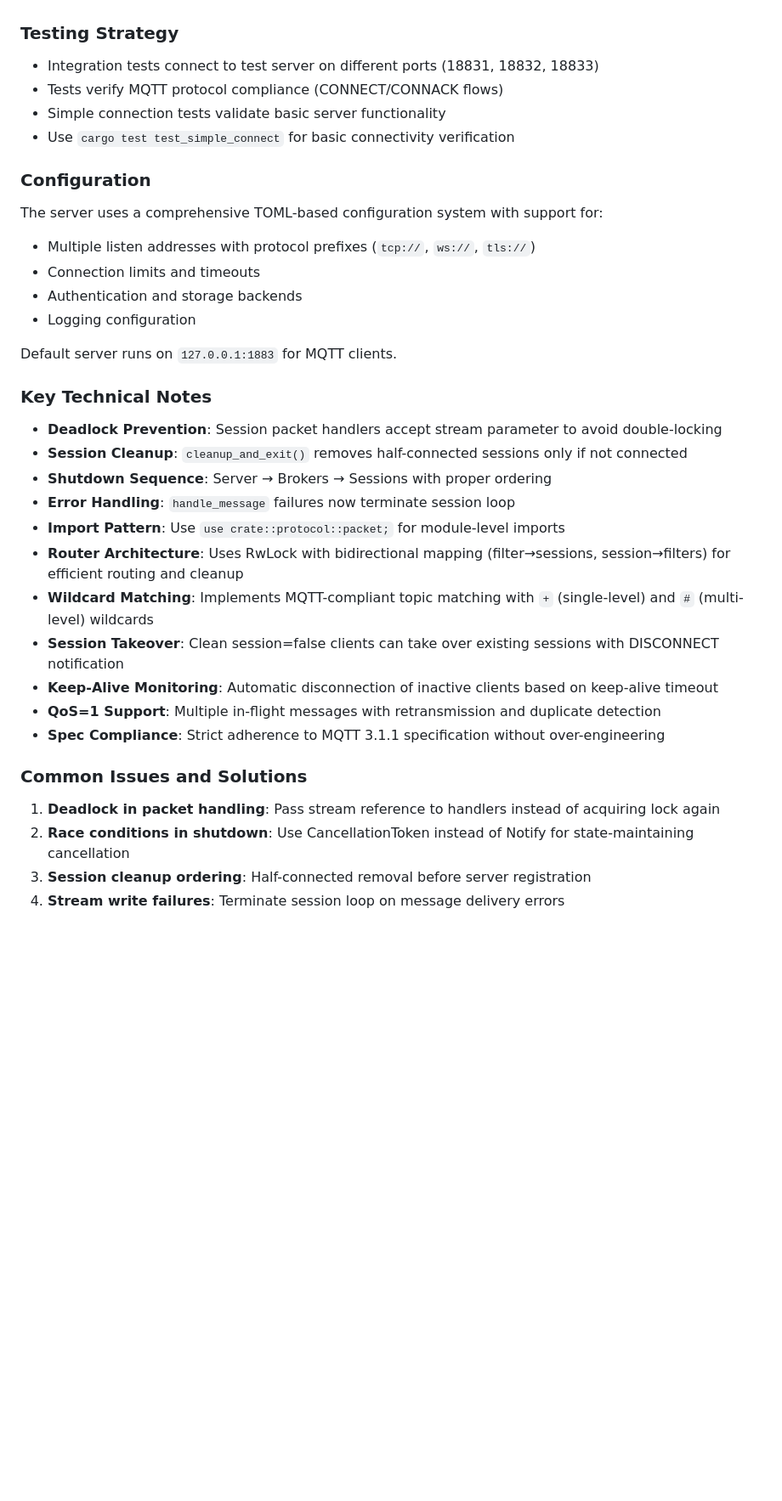
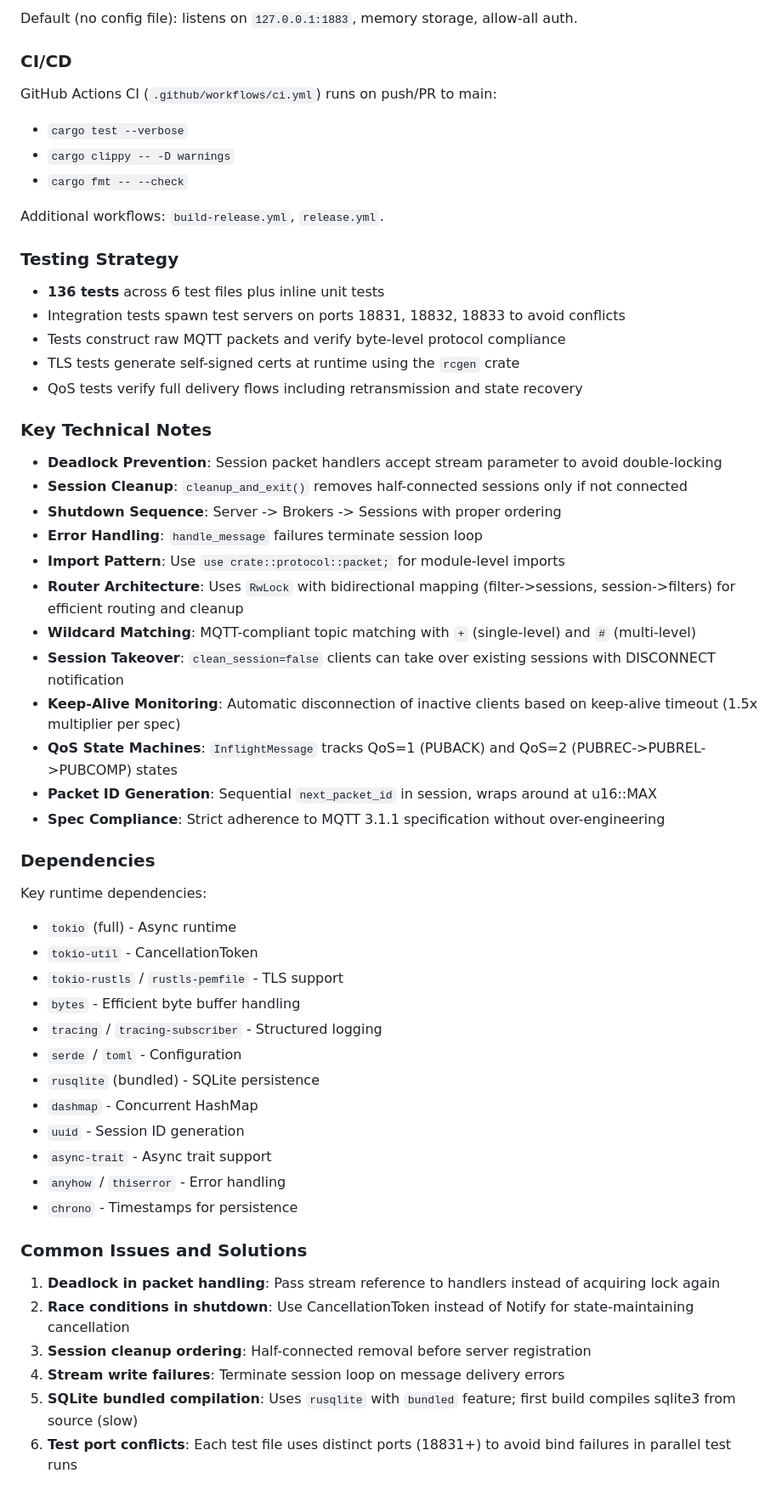
Before and after one commit to lileding/iotd, a Markdown page: CLAUDE.md, the part around one of its changes. Shown at 85% size. Drawn GitHub-style; blank space fills up the shorter version.

```diff
--- a/CLAUDE.md
+++ b/CLAUDE.md
@@ -163,32 +213,52 @@ IoTHub is a high-performance MQTT server implemented in Rust using Tokio. The ar
+Default (no config file): listens on `127.0.0.1:1883`, memory storage, allow-all auth.
+
+### CI/CD
+
+GitHub Actions CI (`.github/workflows/ci.yml`) runs on push/PR to main:
+- `cargo test --verbose`
+- `cargo clippy -- -D warnings`
+- `cargo fmt -- --check`
+
+Additional workflows: `build-release.yml`, `release.yml`.
 
 ### Testing Strategy
-- Integration tests connect to test server on different ports (18831, 18832, 18833)
-- Tests verify MQTT protocol compliance (CONNECT/CONNACK flows)
-- Simple connection tests validate basic server functionality
-- Use `cargo test test_simple_connect` for basic connectivity verification
 
-### Configuration
-The server uses a comprehensive TOML-based configuration system with support for:
-- Multiple listen addresses with protocol prefixes (`tcp://`, `ws://`, `tls://`)
-- Connection limits and timeouts
-- Authentication and storage backends
-- Logging configuration
-
-Default server runs on `127.0.0.1:1883` for MQTT clients.
+- **136 tests** across 6 test files plus inline unit tests
+- Integration tests spawn test servers on ports 18831, 18832, 18833 to avoid conflicts
+- Tests construct raw MQTT packets and verify byte-level protocol compliance
+- TLS tests generate self-signed certs at runtime using the `rcgen` crate
+- QoS tests verify full delivery flows including retransmission and state recovery
 
 ### Key Technical Notes
 
 - **Deadlock Prevention**: Session packet handlers accept stream parameter to avoid double-locking
 - **Session Cleanup**: `cleanup_and_exit()` removes half-connected sessions only if not connected
-- **Shutdown Sequence**: Server → Brokers → Sessions with proper ordering
-- **Error Handling**: `handle_message` failures now terminate session loop
+- **Shutdown Sequence**: Server -> Brokers -> Sessions with proper ordering
+- **Error Handling**: `handle_message` failures terminate session loop
 - **Import Pattern**: Use `use crate::protocol::packet;` for module-level imports
-- **Router Architecture**: Uses RwLock with bidirectional mapping (filter→sessions, session→filters) for efficient routing and cleanup
-- **Wildcard Matching**: Implements MQTT-compliant topic matching with `+` (single-level) and `#` (multi-level) wildcards
-- **Session Takeover**: Clean session=false clients can take over existing sessions with DISCONNECT notification
-- **Keep-Alive Monitoring**: Automatic disconnection of inactive clients based on keep-alive timeout
-- **QoS=1 Support**: Multiple in-flight messages with retransmission and duplicate detection
+- **Router Architecture**: Uses `RwLock` with bidirectional mapping (filter->sessions, session->filters) for efficient routing and cleanup
+- **Wildcard Matching**: MQTT-compliant topic matching with `+` (single-level) and `#` (multi-level)
+- **Session Takeover**: `clean_session=false` clients can take over existing sessions with DISCONNECT notification
+- **Keep-Alive Monitoring**: Automatic disconnection of inactive clients based on keep-alive timeout (1.5x multiplier per spec)
+- **QoS State Machines**: `InflightMessage` tracks QoS=1 (PUBACK) and QoS=2 (PUBREC->PUBREL->PUBCOMP) states
+- **Packet ID Generation**: Sequential `next_packet_id` in session, wraps around at u16::MAX
 - **Spec Compliance**: Strict adherence to MQTT 3.1.1 specification without over-engineering
+
+### Dependencies
+
+Key runtime dependencies:
+- `tokio` (full) - Async runtime
+- `tokio-util` - CancellationToken
+- `tokio-rustls` / `rustls-pemfile` - TLS support
+- `bytes` - Efficient byte buffer handling
+- `tracing` / `tracing-subscriber` - Structured logging
+- `serde` / `toml` - Configuration
+- `rusqlite` (bundled) - SQLite persistence
+- `dashmap` - Concurrent HashMap
+- `uuid` - Session ID generation
+- `async-trait` - Async trait support
+- `anyhow` / `thiserror` - Error handling
+- `chrono` - Timestamps for persistence
 
 ### Common Issues and Solutions
 
@@ -196,3 +266,5 @@ Default server runs on `127.0.0.1:1883` for MQTT clients.
 2. **Race conditions in shutdown**: Use CancellationToken instead of Notify for state-maintaining cancellation
 3. **Session cleanup ordering**: Half-connected removal before server registration
 4. **Stream write failures**: Terminate session loop on message delivery errors
+5. **SQLite bundled compilation**: Uses `rusqlite` with `bundled` feature; first build compiles sqlite3 from source (slow)
+6. **Test port conflicts**: Each test file uses distinct ports (18831+) to avoid bind failures in parallel test runs
```
Also changed, not shown: other parts of CLAUDE.md (+141 -91 lines).
